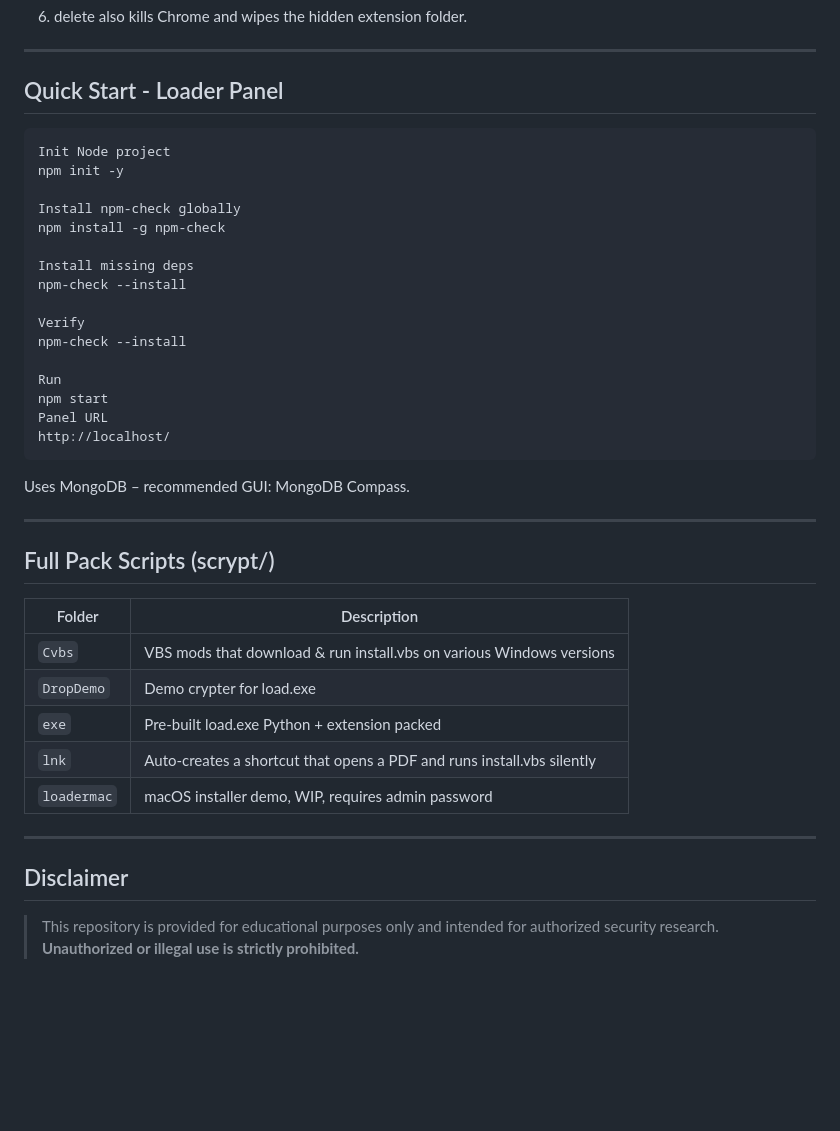
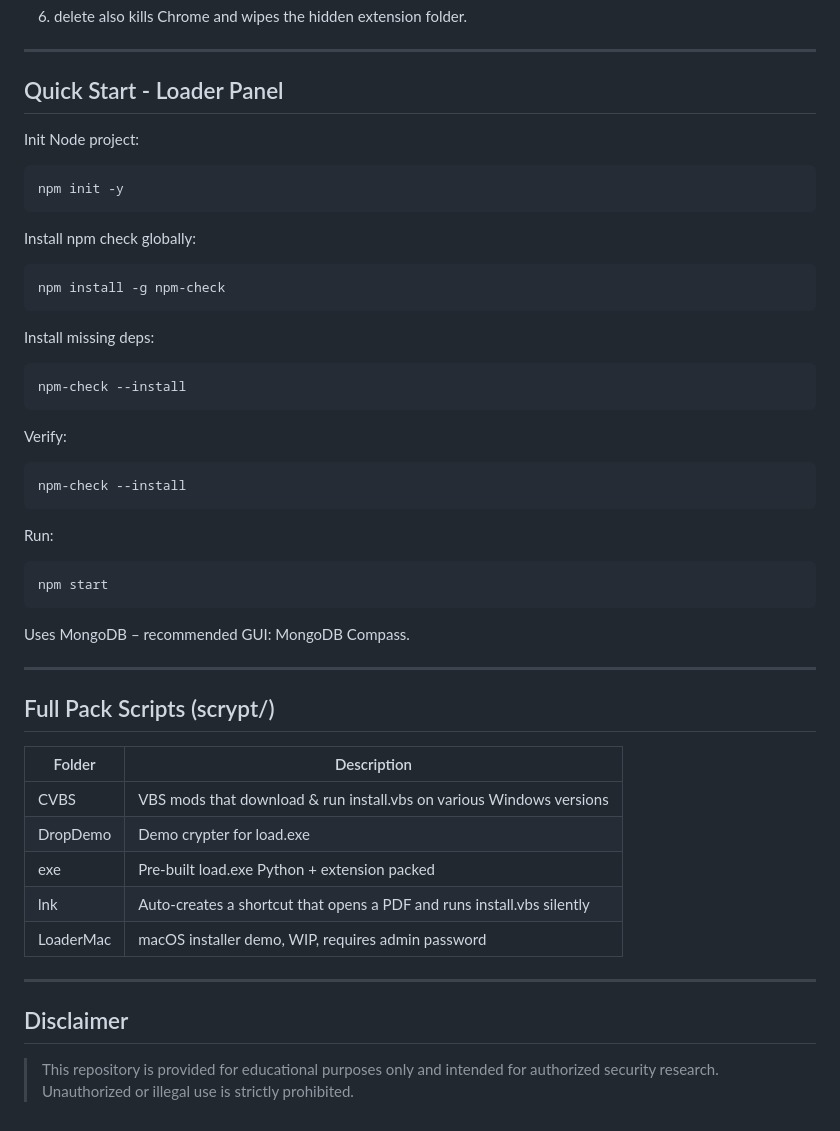
Before and after one commit to Yuragy/Chrome-extension-installer, a Markdown page: README.md, the part around the change. Rendered like a GitHub page; blank space fills up the shorter version.

````diff
--- a/README.md
+++ b/README.md
@@ -133,23 +133,25 @@ pyinstaller --onefile --add-data "extension;extension" loadwin.py
 
 ## Quick Start - Loader Panel
 
+Init Node project:
 ```
-Init Node project
 npm init -y
-
-Install npm-check globally
+```
+Install npm check globally:
+```
 npm install -g npm-check
-
-Install missing deps
+```
+Install missing deps:
+```
 npm-check --install
-
-Verify
+```
+Verify:
+```
 npm-check --install
-
-Run
+```
+Run:
+```
 npm start
-Panel URL
-http://localhost/
 ```
 
 Uses MongoDB – recommended GUI: MongoDB Compass.
@@ -160,15 +162,15 @@ Uses MongoDB – recommended GUI: MongoDB Compass.
 
 | Folder      | Description                                                                |
 | ----------- | -------------------------------------------------------------------------- |
-| `Cvbs`      | VBS mods that download & run install.vbs on various Windows versions     |
-| `DropDemo`  | Demo crypter for load.exe                                                |
-| `exe`       | Pre-built load.exe Python + extension packed                           |
-| `lnk`       | Auto-creates a shortcut that opens a PDF and runs install.vbs silently |
-| `loadermac` | macOS installer demo, WIP, requires admin password                       |
+| CVBS      | VBS mods that download & run install.vbs on various Windows versions     |
+| DropDemo  | Demo crypter for load.exe                                                |
+| exe       | Pre-built load.exe Python + extension packed                           |
+| lnk       | Auto-creates a shortcut that opens a PDF and runs install.vbs silently |
+| LoaderMac | macOS installer demo, WIP, requires admin password                       |
 
 ---
 
 ## Disclaimer
 
 > This repository is provided for educational purposes only and intended for authorized security research.
-> **Unauthorized or illegal use is strictly prohibited.**
+> Unauthorized or illegal use is strictly prohibited.
````
